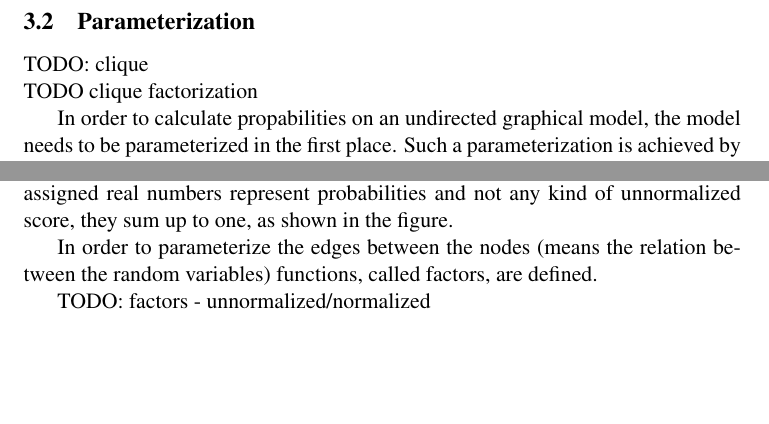
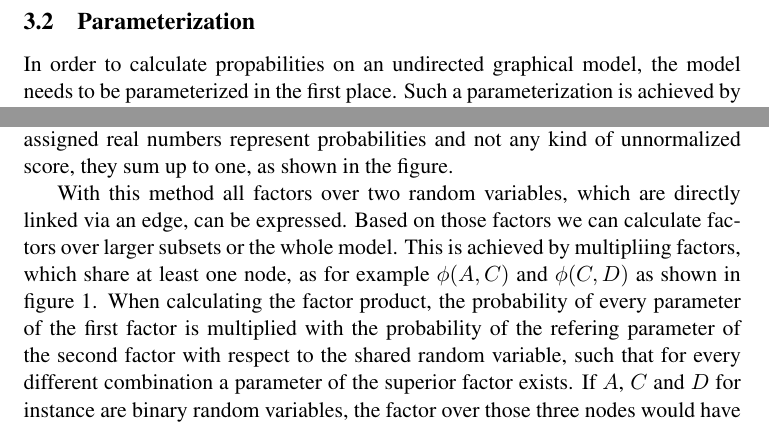
Before and after one commit to davidsparkles/seminararbeit-ugm, a LaTeX document (main.tex, which reads tex/methodology.tex): two parts of page 4 of 5, joined at a grey line, cut so that both start at the same text, the shorter picture padded with empty space. Compiled offline with pdfLaTeX.

Commit message:
factor multiplication

```diff
--- a/tex/methodology.tex
+++ b/tex/methodology.tex
@@ -29,15 +29,10 @@ TODO: when the joint probability is strictly positive than it is a Gibbs random
 
 \subsection{Parameterization}
 
-TODO: clique \\
-TODO clique factorization
-
 In order to calculate propabilities on an undirected graphical model, the model needs to be parameterized in the first place. Such a parameterization is achieved by assigning factors to subsets of random variables of the graph. Each factor consists of parameters, which assing a real number to a certain combination of values the included random variables can adapt. If for example there is a factor over two binary random variables $A$ and $B$ the factor $\phi(A,B)$ would have four parameters for each combination of values of $A$ and $B$. Figure \ref{fig:param} shows such a factor and demonstrate the assignment of probabilities to each possible combination. If the assigned real numbers represent probabilities and not any kind of unnormalized score, they sum up to one, as shown in the figure.
 
-In order to parameterize the edges between the nodes (means the relation between the random variables) functions, called factors, are defined.
+With this method all factors over two random variables, which are directly linked via an edge, can be expressed. Based on those factors we can calculate factors over larger subsets or the whole model. This is achieved by multipliing factors, which share at least one node, as for example $\phi(A,C)$ and $\phi(C,D)$ as shown in figure \ref{fig:basic}. When calculating the factor product, the probability of every parameter of the first factor is multiplied with the probability of the refering parameter of the second factor with respect to the shared random variable, such that for every different combination a parameter of the superior factor exists. If $A$, $C$ and $D$ for instance are binary random variables, the factor over those three nodes would have $2^3=8$ parameters, as shown in figure \ref{fig:parammult}.
 
-
-TODO: factors - unnormalized/normalized
 
 
 TODO: How does the method work? What are the appealing properties?
```
